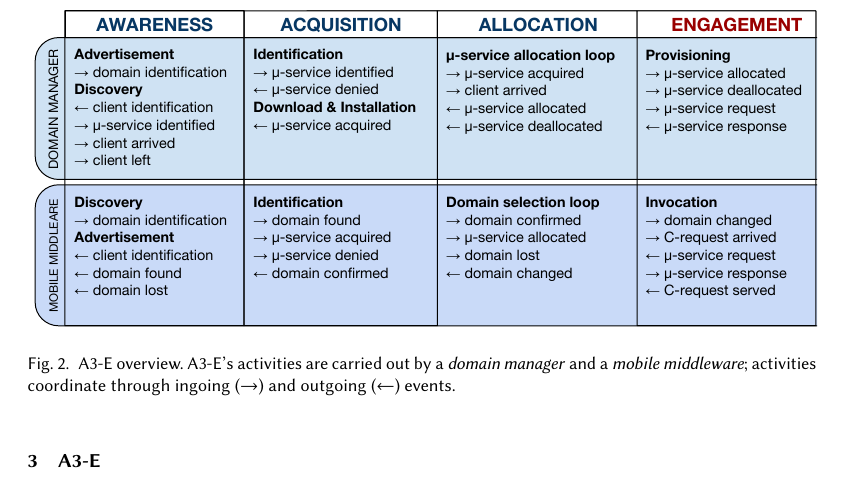
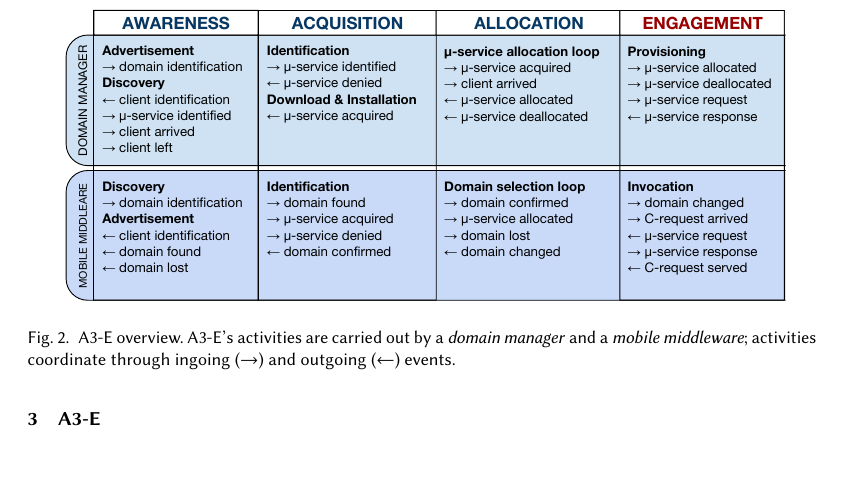
Before and after one commit to danilomendonca/acm-toit-continuum, a LaTeX paper (main.tex, which reads sections/proposal.tex): part of page 6 of 20, cut so that both start at the same text, the shorter picture padded with empty space. Compiled offline with pdfLaTeX.

Commit message:
sbang 20p

```diff
--- a/sections/proposal.tex
+++ b/sections/proposal.tex
@@ -1,7 +1,7 @@
 \section{A3-E}\label{sec:A3-E}
 
 \begin{figure}[tbp]
-	\includegraphics[width=1\textwidth]{figs/A3-E-process}
+	\includegraphics[width=0.92\textwidth]{figs/A3-E-process}
 %	\setlength{\belowcaptionskip}{-10pt}
 	\caption{A3-E overview. A3-E's activities are carried out by a \textit{domain manager} and a \textit{mobile middleware}; activities coordinate through ingoing ($\rightarrow$) and outgoing ($\leftarrow$) events.}
 	\label{fig:A3-E-process}
```
Also changed, not shown: figs/A3-E-process.pdf, sections/proposal.tex (2 more changed lines).
